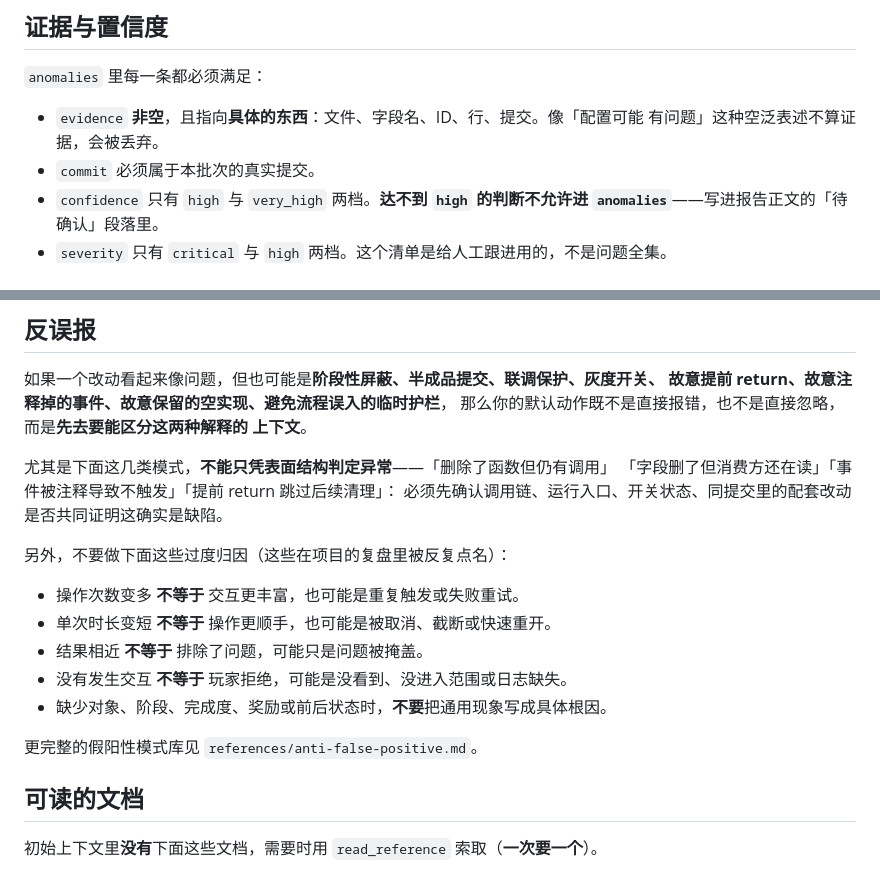
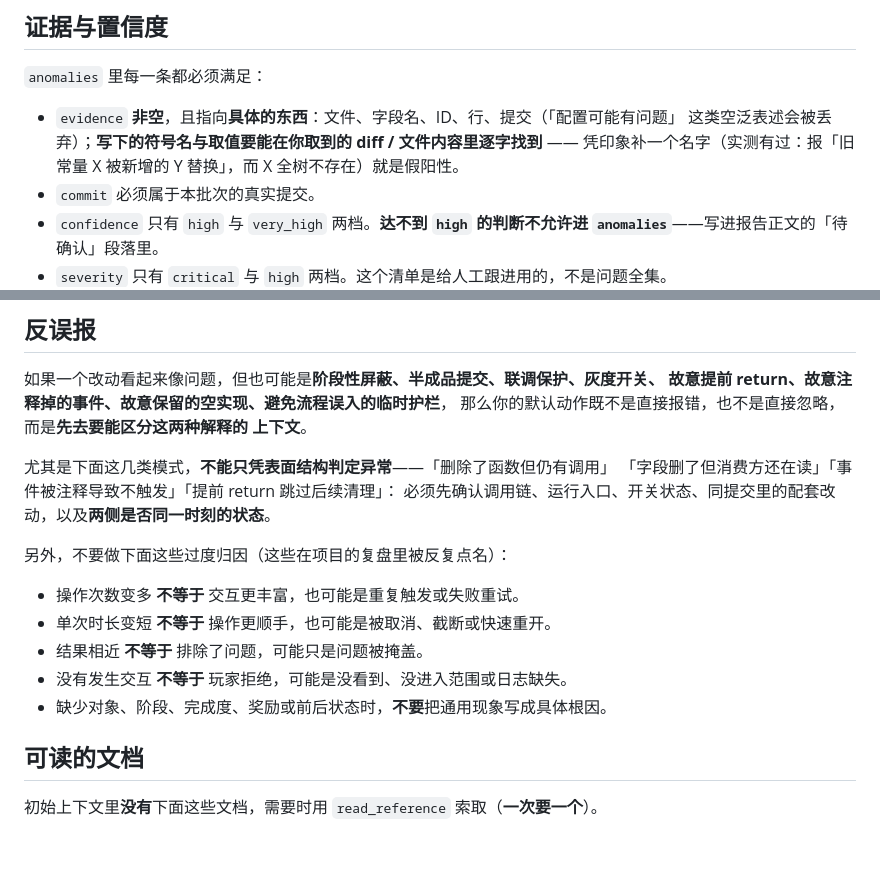
Before and after one commit to huangsj47/ExcelDiff_ForGame, a Markdown page: skills/version-diff-review/SKILL.md, 2 parts joined by grey strips. GitHub-like rendering; blank space fills up the shorter version.

Commit message:
skill 补两条假阳性口径：跨提交拼快照、凭印象写证据（run 5 抽查两条 high 都是假的）
run 5 的结论清单里我独立核了两条 `high`，两条都站不住，机制还不一样：

**一、把两个时刻的状态拼在一起 → 判出「悬空引用」**

报的是「`SeasonRankCfgMod.getInheritRank` 读取不存在的常量表
`SeasonRankConst.SeasonInheritRank`」。同一天同一条业务线上的三条改动：

| 时刻 | 提交 | 状态 |
|---|---|---|
| 14:21 | `226470e6` | 该文件 245 行，**还没有**这个常量 |
| 16:01 | `91bcc3439` | **补上了** |
| 19:57 | `436fe64cdd56` | 读取方出现 |

模型取文件快照时点了 14:21 那条提交（`file_diff 226470e6 …`，trace 里能查到），
取读取方时点了 19:57 那条 —— 把一个**早已被补上**的常量判成不存在。
skill 正文原来只写了「同提交里的配套改动」，没说「两侧要同一时刻」。

**二、凭印象补一个不存在的名字**

报的是「teamId 编码格式重写，新旧守卫位同值」，证据写「`NEW_FORMAT_FLAG = 1 << 62`
被删除、`TEAM_ID_MARKER = 1 << 62` 被新增」。核对：`NEW_FORMAT_FLAG` **全树不存在**，
`TEAM_ID_MARKER` 在父提交里就逐字相同、`decodeTeamId` 一行没改；那条提交真正改的是
handoff 的版本号（`TEAM_HANDOFF_FORMAT_VERSION 4→2`、`MATCH 5→3`、新增 GAS=4）。

这一类比空泛表述更危险：具体但**不存在**的名字读起来与真证据一模一样，会把假阳性直接送进
人工清单，还让跟进的人去追一个不存在的符号。所以 `evidence` 那条要求补上：写下的符号名与
取值要能在**这一轮真的取回来的** diff / 文件内容里逐字找到。

落点：正文两句（`evidence` 要求那条、以及「跨文件核对引用关系时两侧要同一时刻」），
两个完整案例（含时间线表格）写进 `references/anti-false-positive.md`。
正文因此多了 1 行，删掉了一句与文末索引**重复**的独立指引（`anti-false-positive.md`
在索引表里已有更精确的「什么时候读」），最终 498 行 —— 上限是 500。

全量 4834 passed / 2 skipped。

Co-Authored-By: Claude Code <noreply@anthropic.com>

```diff
--- a/skills/version-diff-review/SKILL.md
+++ b/skills/version-diff-review/SKILL.md
@@ -362,8 +362,9 @@ ID 的**具体编号规则、号段划分与命名方式以项目知识包为准
 
 `anomalies` 里每一条都必须满足：
 
-- `evidence` **非空**，且指向**具体的东西**：文件、字段名、ID、行、提交。像「配置可能
-  有问题」这种空泛表述不算证据，会被丢弃。
+- `evidence` **非空**，且指向**具体的东西**：文件、字段名、ID、行、提交（「配置可能有问题」
+  这类空泛表述会被丢弃）；**写下的符号名与取值要能在你取到的 diff / 文件内容里逐字找到** ——
+  凭印象补一个名字（实测有过：报「旧常量 X 被新增的 Y 替换」，而 X 全树不存在）就是假阳性。
 - `commit` 必须属于本批次的真实提交。
 - `confidence` 只有 `high` 与 `very_high` 两档。**达不到 `high` 的判断不允许进
   `anomalies`**——写进报告正文的「待确认」段落里。
@@ -464,7 +465,7 @@ ID 的**具体编号规则、号段划分与命名方式以项目知识包为准
 
 尤其是下面这几类模式，**不能只凭表面结构判定异常**——「删除了函数但仍有调用」
 「字段删了但消费方还在读」「事件被注释导致不触发」「提前 return 跳过后续清理」：
-必须先确认调用链、运行入口、开关状态、同提交里的配套改动是否共同证明这确实是缺陷。
+必须先确认调用链、运行入口、开关状态、同提交里的配套改动，以及**两侧是否同一时刻的状态**。
 
 另外，不要做下面这些过度归因（这些在项目的复盘里被反复点名）：
 
@@ -473,8 +474,6 @@ ID 的**具体编号规则、号段划分与命名方式以项目知识包为准
 - 结果相近 **不等于** 排除了问题，可能只是问题被掩盖。
 - 没有发生交互 **不等于** 玩家拒绝，可能是没看到、没进入范围或日志缺失。
 - 缺少对象、阶段、完成度、奖励或前后状态时，**不要**把通用现象写成具体根因。
-
-更完整的假阳性模式库见 `references/anti-false-positive.md`。
 
 ## 可读的文档
 
```
Also changed, not shown: 1 other file.
